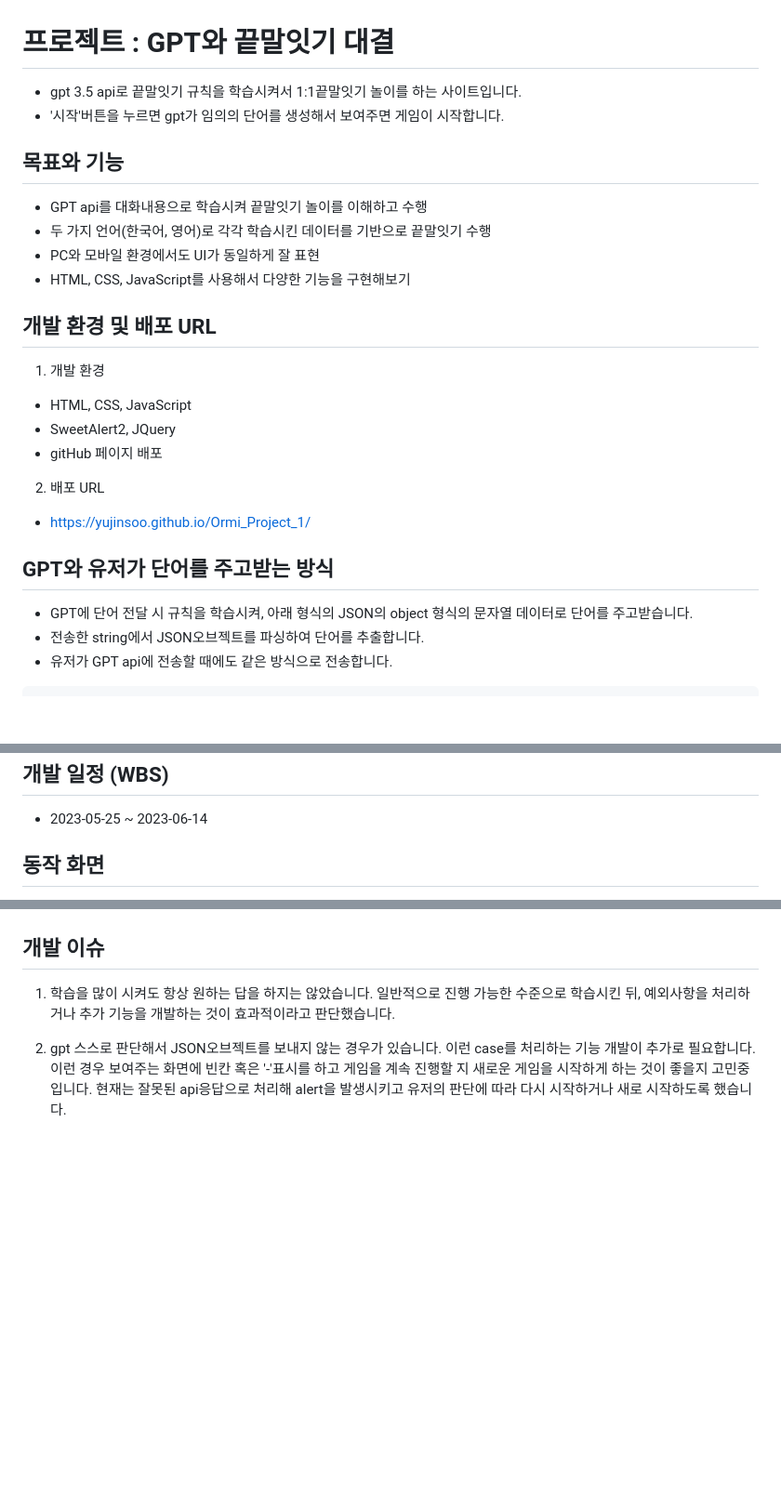
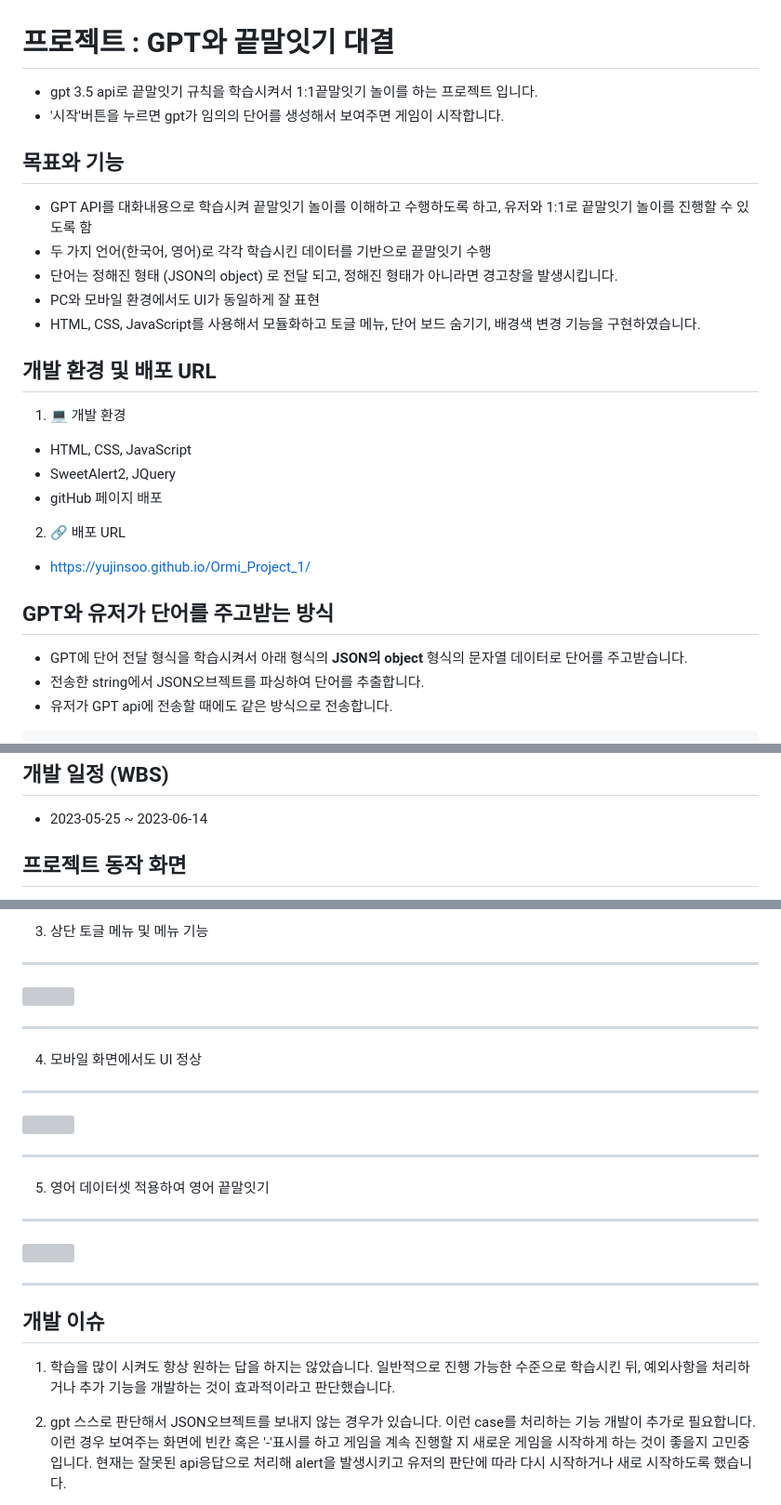
Before and after one commit to YuJinsoo/Ormi_Project_1, a Markdown page: README.md, 3 parts joined by grey strips. Shown at 93% size. Drawn GitHub-style; blank space fills up the shorter version; grey boxes are pictures that could not be loaded.

Commit message:
README.md 파일 업데이트

```diff
--- a/README.md
+++ b/README.md
@@ -1,30 +1,31 @@
 # 프로젝트 : GPT와 끝말잇기 대결
 
-- gpt 3.5 api로 끝말잇기 규칙을 학습시켜서 1:1끝말잇기 놀이를 하는 사이트입니다.
+- gpt 3.5 api로 끝말잇기 규칙을 학습시켜서 1:1끝말잇기 놀이를 하는 프로젝트 입니다.
 - '시작'버튼을 누르면 gpt가 임의의 단어를 생성해서 보여주면 게임이 시작합니다.
 
 ## 목표와 기능
 
-- GPT api를 대화내용으로 학습시켜 끝말잇기 놀이를 이해하고 수행
+- GPT API를 대화내용으로 학습시켜 끝말잇기 놀이를 이해하고 수행하도록 하고, 유저와 1:1로 끝말잇기 놀이를 진행할 수 있도록 함
 - 두 가지 언어(한국어, 영어)로 각각 학습시킨 데이터를 기반으로 끝말잇기 수행
+- 단어는 정해진 형태 (JSON의 object) 로 전달 되고, 정해진 형태가 아니라면 경고창을 발생시킵니다.
 - PC와 모바일 환경에서도 UI가 동일하게 잘 표현
-- HTML, CSS, JavaScript를 사용해서 다양한 기능을 구현해보기
+- HTML, CSS, JavaScript를 사용해서 모듈화하고 토글 메뉴, 단어 보드 숨기기, 배경색 변경 기능을 구현하였습니다.
 
 ## 개발 환경 및 배포 URL
 
-1. 개발 환경
+1. :computer: 개발 환경
 
 - HTML, CSS, JavaScript
 - SweetAlert2, JQuery
 - gitHub 페이지 배포
 
-2. 배포 URL
+2. :link: 배포 URL
 
 - https://yujinsoo.github.io/Ormi_Project_1/
 
 ## GPT와 유저가 단어를 주고받는 방식
 
-- GPT에 단어 전달 시 규칙을 학습시켜, 아래 형식의 JSON의 object 형식의 문자열 데이터로 단어를 주고받습니다.
+- GPT에 단어 전달 형식을 학습시켜서 아래 형식의 **JSON의 object** 형식의 문자열 데이터로 단어를 주고받습니다.
 - 전송한 string에서 JSON오브젝트를 파싱하여 단어를 추출합니다.
 - 유저가 GPT api에 전송할 때에도 같은 방식으로 전송합니다.
 
@@ -96,6 +97,6 @@
 
 - 2023-05-25 ~ 2023-06-14
 
-## 동작 화면
+## 프로젝트 동작 화면
 
 1. 게임 진행 화면
@@ -103,3 +118,26 @@
+3. 상단 토글 메뉴 및 메뉴 기능
+
+---
+
+<img src="./readme/menu.gif">
+
+---
+
+4. 모바일 화면에서도 UI 정상
+
+---
+
+<img src="./readme/mobile.gif">
+
+---
+
+5. 영어 데이터셋 적용하여 영어 끝말잇기
+
+---
+
+<img src="./readme/en.gif">
+
+---
 
 ## 개발 이슈
 
```
Also changed, not shown: other parts of README.md (+37 -1 lines).
